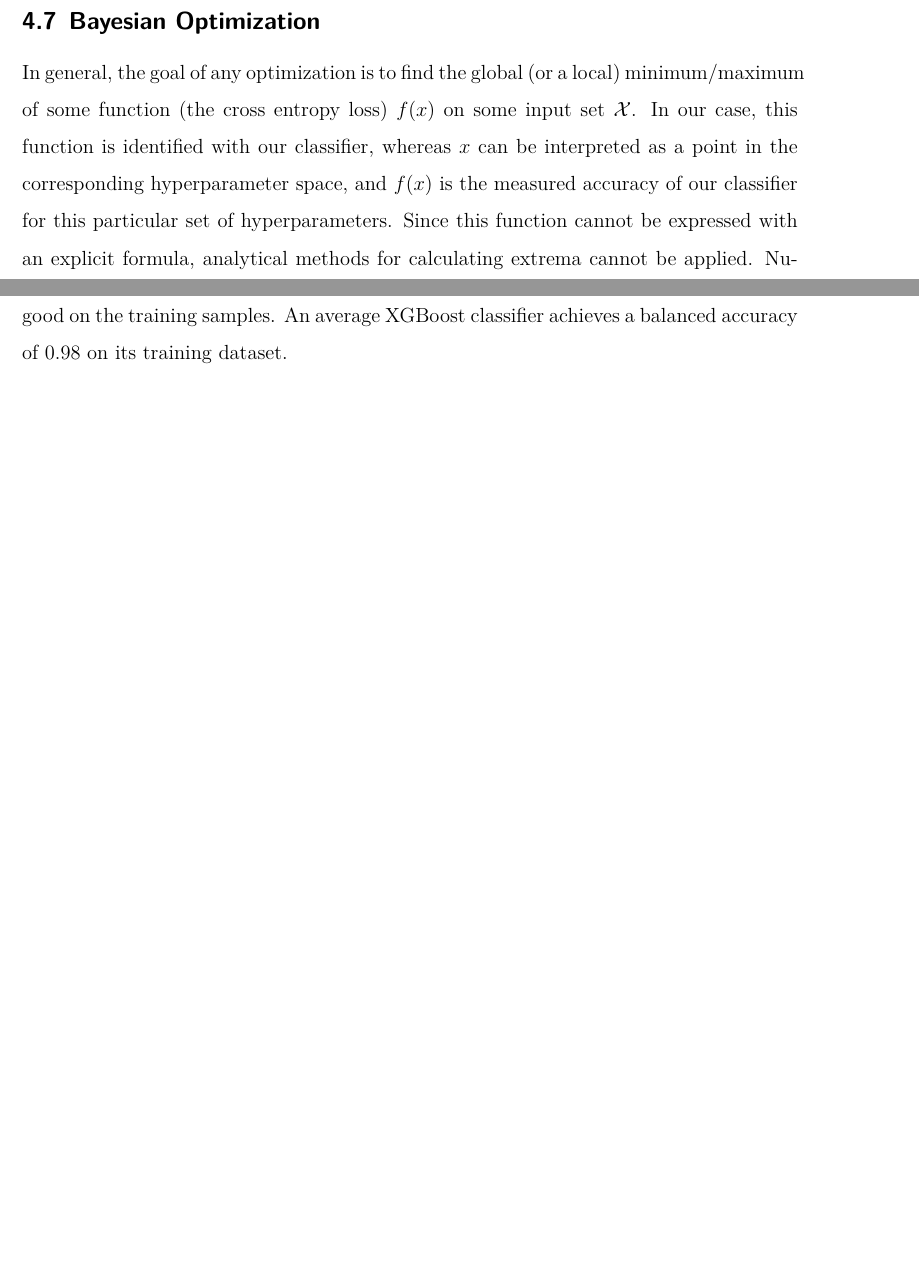
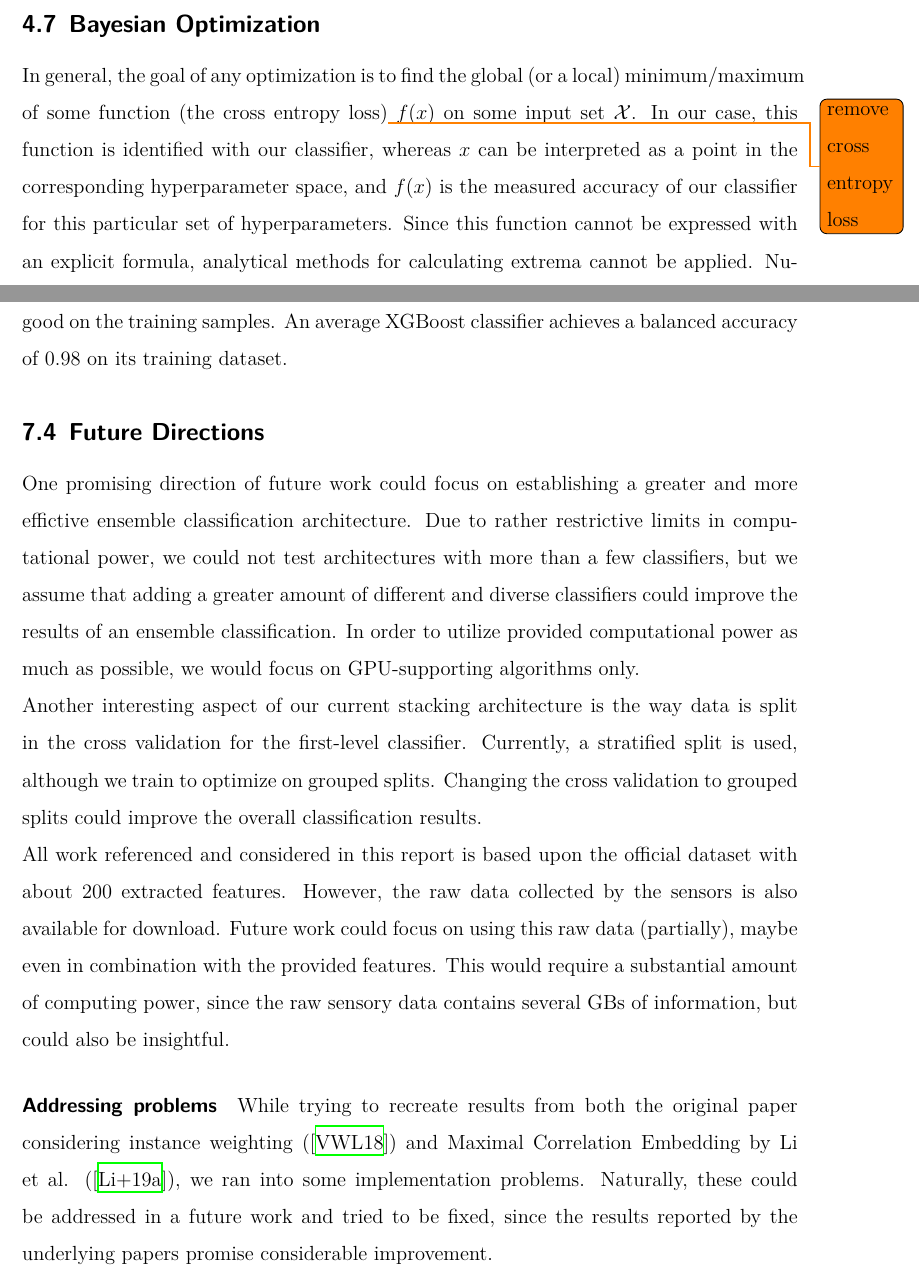
Before and after one commit to rickest-rick/mu_practical_work, a LaTeX document (docs/report/report.tex, which reads docs/report/bayesian_optimization.tex, docs/report/evaluation_daniel.tex): two parts of pages 18 and 28 of 35 before the commit and two parts of pages 18 and 28 of 36 after it, joined at a grey line, cut so that both start at the same text, the shorter picture padded with empty space. Compiled offline with XeLaTeX; an older LaTeX class or package is replaced by its successor.

Commit message:
write future directions and add todo to bayesian optimization

```diff
--- a/docs/report/bayesian_optimization.tex
+++ b/docs/report/bayesian_optimization.tex
@@ -1,5 +1,5 @@
 \subsection{Bayesian Optimization}\label{subsec:bayes_opt}
-In general, the goal of any optimization is to find the global (or a local) minimum/maximum of some function (the cross entropy loss) $f(x)$ on some input set $\mathcal{X}$. In our case, this function is identified with our classifier, whereas $x$ can be interpreted as a point in the corresponding hyperparameter space, and $f(x)$ is the measured accuracy of our classifier for this particular set of hyperparameters. Since this function cannot be expressed with an explicit formula, analytical methods for calculating extrema cannot be applied. Numerical methods which require a lot of iteration before convergence are also problematic, since calculating $f(x)$ is computationally expensive. \par
+In general, the goal of any optimization is to find the global (or a local) minimum/maximum of some function (the cross entropy loss)\todo{remove cross entropy loss} $f(x)$ on some input set $\mathcal{X}$. In our case, this function is identified with our classifier, whereas $x$ can be interpreted as a point in the corresponding hyperparameter space, and $f(x)$ is the measured accuracy of our classifier for this particular set of hyperparameters. Since this function cannot be expressed with an explicit formula, analytical methods for calculating extrema cannot be applied. Numerical methods which require a lot of iteration before convergence are also problematic, since calculating $f(x)$ is computationally expensive. \par
 Bayesian Optimization tries to find the maximum of $f$ by constructing a probabilistic model of this function, which is updated and enhanced in every iteration. Basis for this model is a Gaussian Process. Stochastic processes in general are defined as a (infinite) set of random variables which can be indexed (by time or some underlying space; in our case, this is the hyperparameter space). A stochastic process is now called Gaussian, if any finite collection of those random variables has a multivariate normal distribution, i.e. every finite linear combination of random variables from this process is normally distributed. \par
 Given a set of observations $\{x_i,y_i\}$ which are found by testing the classifier with some sets $\{x_i\}$ of hyperparameters, the probalistic model together with these observations induce a so-called \emph{acquisition function} (also known as \emph{utility function}) $a: \mathcal{X} \rightarrow \mathbb{R}^+$ , which then is used to calculate the next point $x_{\text{next}} \in \mathcal{X}$ which will be evaluated. \cite{snoek2012practical}
 
--- a/docs/report/evaluation_daniel.tex
+++ b/docs/report/evaluation_daniel.tex
@@ -34,4 +34,11 @@
 		A valid reason for this improvement - or rather why classification with a grouped split is such a difficult task - can be found by looking at the results of our user classification (see \ref{sec:user_classification}). We are able to identify the correct user for a given sample over 99\% of the time. This indicates that each user is somewhat unique and distinguishable in terms of samples he or she provides. This implies that on the other hand it is very difficult to gain good insight about some user's activities when he or she is unknown to the classifier. This assumption is also encouraged by the fact that our classification results in the main task were really good on the training samples. An average XGBoost classifier achieves a balanced accuracy of $0.98$ on its training dataset.
 	\end{subsection}
 
+	\begin{subsection}{Future Directions}
+		One promising direction of future work could focus on establishing a greater and more effictive ensemble classification architecture. Due to rather restrictive limits in computational power, we could not test architectures with more than a few classifiers, but we assume that adding a greater amount of different and diverse classifiers could improve the results of an ensemble classification. In order to utilize provided computational power as much as possible, we would focus on GPU-supporting algorithms only. \par
+		Another interesting aspect of our current stacking architecture is the way data is split in the cross validation for the first-level classifier. Currently, a stratified split is used, although we train to optimize on grouped splits. Changing the cross validation to grouped splits could improve the overall classification results. \par
+		All work referenced and considered in this report is based upon the official dataset with about 200 extracted features. However, the raw data collected by the sensors is also available for download. Future work could focus on using this raw data (partially), maybe even in combination with the provided features. This would require a substantial amount of computing power, since the raw sensory data contains several GBs of information, but could also be insightful.
+		\paragraph{Addressing problems}
+		While trying to recreate results from both the original paper considering instance weighting (\cite{Vaizman18}) and Maximal Correlation Embedding by Li et al. (\cite{Li19}), we ran into some implementation problems. Naturally, these could be addressed in a future work and tried to be fixed, since the results reported by the underlying papers promise considerable improvement.
+	\end{subsection}
 \end{section}
```
